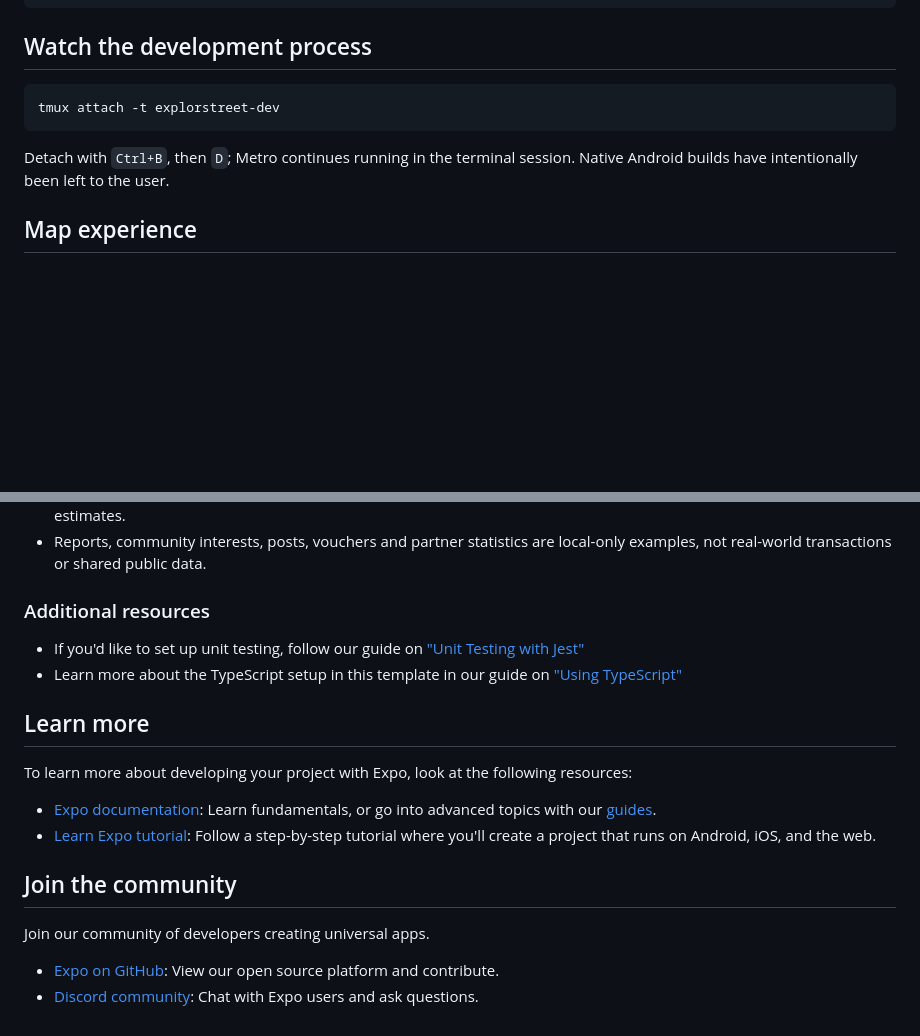
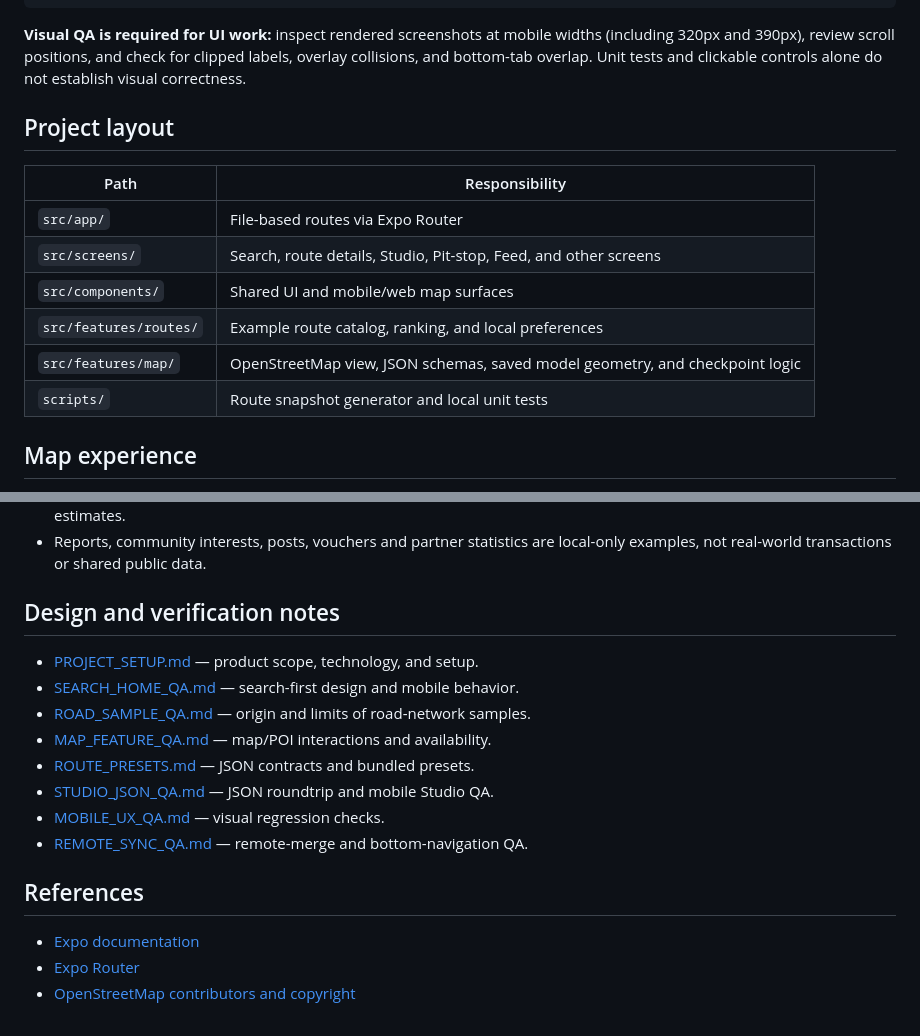
Before and after one commit to dfbro/ExplorStreet, a Markdown page: README.md, 2 parts joined by grey strips. GitHub-like rendering; blank space fills up the shorter version.

Commit message:
docs(readme): explain setup, route presets and alpha status

````diff
--- a/README.md
+++ b/README.md
@@ -72,14 +91,21 @@ npm run test:map
 npx expo-doctor
 ```
 
-## Watch the development process
+**Visual QA is required for UI work:** inspect rendered screenshots at
+mobile widths (including 320px and 390px), review scroll positions, and
+check for clipped labels, overlay collisions, and bottom-tab overlap.
+Unit tests and clickable controls alone do not establish visual correctness.
 
-```fish
-tmux attach -t explorstreet-dev
-```
+## Project layout
 
-Detach with `Ctrl+B`, then `D`; Metro continues running in the terminal
-session. Native Android builds have intentionally been left to the user.
+| Path | Responsibility |
+| --- | --- |
+| `src/app/` | File-based routes via Expo Router |
+| `src/screens/` | Search, route details, Studio, Pit-stop, Feed, and other screens |
+| `src/components/` | Shared UI and mobile/web map surfaces |
+| `src/features/routes/` | Example route catalog, ranking, and local preferences |
+| `src/features/map/` | OpenStreetMap view, JSON schemas, saved model geometry, and checkpoint logic |
+| `scripts/` | Route snapshot generator and local unit tests |
 
 ## Map experience
 
@@ -133,21 +159,19 @@ session. Native Android builds have intentionally been left to the user.
 - Reports, community interests, posts, vouchers and partner statistics are
   local-only examples, not real-world transactions or shared public data.
 
-### Additional resources
+## Design and verification notes
 
-- If you'd like to set up unit testing, follow our guide on ["Unit Testing with Jest"](https://docs.expo.dev/develop/unit-testing/)
-- Learn more about the TypeScript setup in this template in our guide on ["Using TypeScript"](https://docs.expo.dev/guides/typescript/)
+- [PROJECT_SETUP.md](PROJECT_SETUP.md) — product scope, technology, and setup.
+- [SEARCH_HOME_QA.md](SEARCH_HOME_QA.md) — search-first design and mobile behavior.
+- [ROAD_SAMPLE_QA.md](ROAD_SAMPLE_QA.md) — origin and limits of road-network samples.
+- [MAP_FEATURE_QA.md](MAP_FEATURE_QA.md) — map/POI interactions and availability.
+- [ROUTE_PRESETS.md](ROUTE_PRESETS.md) — JSON contracts and bundled presets.
+- [STUDIO_JSON_QA.md](STUDIO_JSON_QA.md) — JSON roundtrip and mobile Studio QA.
+- [MOBILE_UX_QA.md](MOBILE_UX_QA.md) — visual regression checks.
+- [REMOTE_SYNC_QA.md](REMOTE_SYNC_QA.md) — remote-merge and bottom-navigation QA.
 
-## Learn more
+## References
 
-To learn more about developing your project with Expo, look at the following resources:
-
-- [Expo documentation](https://docs.expo.dev/): Learn fundamentals, or go into advanced topics with our [guides](https://docs.expo.dev/guides).
-- [Learn Expo tutorial](https://docs.expo.dev/tutorial/introduction/): Follow a step-by-step tutorial where you'll create a project that runs on Android, iOS, and the web.
-
-## Join the community
-
-Join our community of developers creating universal apps.
-
-- [Expo on GitHub](https://github.com/expo/expo): View our open source platform and contribute.
-- [Discord community](https://chat.expo.dev): Chat with Expo users and ask questions.
+- [Expo documentation](https://docs.expo.dev/)
+- [Expo Router](https://docs.expo.dev/router/introduction/)
+- [OpenStreetMap contributors and copyright](https://www.openstreetmap.org/copyright)
````
Also changed, not shown: other parts of README.md (+69 -50 lines).
